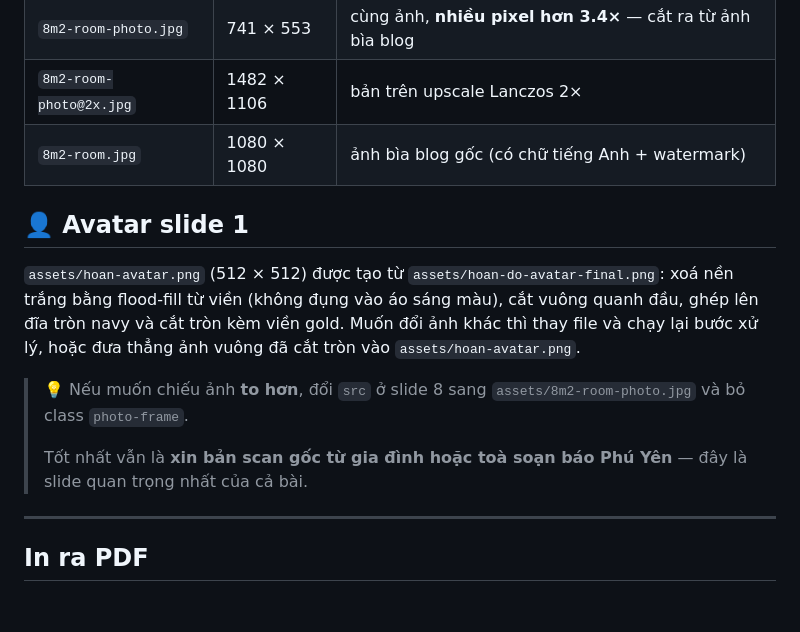
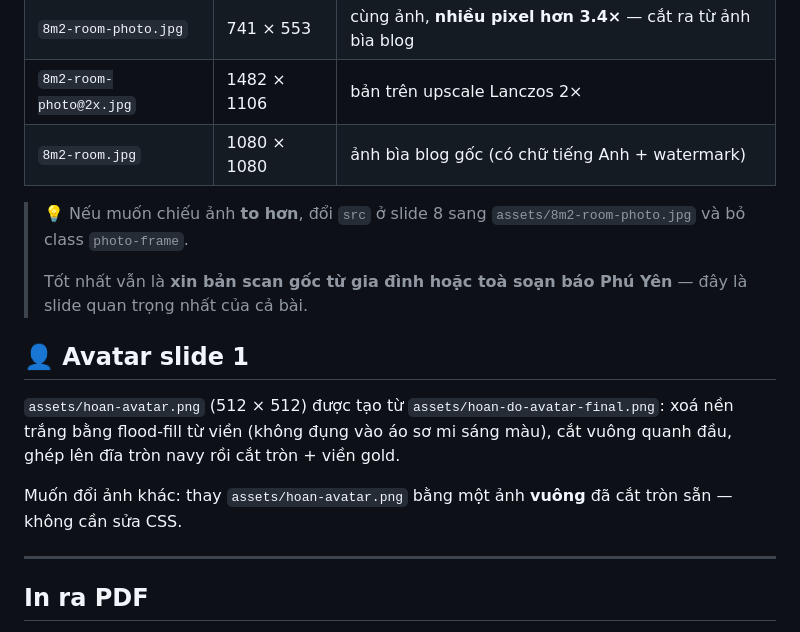
Before and after one commit to ngochoan1011/vcpa-august-2026, a Markdown page: README.md, the part around the change. Rendered like a GitHub page; blank space fills up the shorter version.

Commit message:
Sắp xếp lại mục ảnh trong README
Ghi chú về ảnh phòng trọ bị mục avatar chèn ngang, tách khỏi bảng nó
đang giải thích.

Co-Authored-By: Claude Opus 5 <noreply@anthropic.com>

```diff
--- a/README.md
+++ b/README.md
@@ -82,13 +82,15 @@ Vì ảnh rất nhỏ, slide cố ý trình bày nó **nhỏ như một tấm
 | `8m2-room-photo@2x.jpg` | 1482 × 1106 | bản trên upscale Lanczos 2× |
 | `8m2-room.jpg` | 1080 × 1080 | ảnh bìa blog gốc (có chữ tiếng Anh + watermark) |
 
-## 👤 Avatar slide 1
-
-`assets/hoan-avatar.png` (512 × 512) được tạo từ `assets/hoan-do-avatar-final.png`: xoá nền trắng bằng flood-fill từ viền (không đụng vào áo sáng màu), cắt vuông quanh đầu, ghép lên đĩa tròn navy và cắt tròn kèm viền gold. Muốn đổi ảnh khác thì thay file và chạy lại bước xử lý, hoặc đưa thẳng ảnh vuông đã cắt tròn vào `assets/hoan-avatar.png`.
-
 > 💡 Nếu muốn chiếu ảnh **to hơn**, đổi `src` ở slide 8 sang `assets/8m2-room-photo.jpg` và bỏ class `photo-frame`.
 >
 > Tốt nhất vẫn là **xin bản scan gốc từ gia đình hoặc toà soạn báo Phú Yên** — đây là slide quan trọng nhất của cả bài.
+
+## 👤 Avatar slide 1
+
+`assets/hoan-avatar.png` (512 × 512) được tạo từ `assets/hoan-do-avatar-final.png`: xoá nền trắng bằng flood-fill từ viền (không đụng vào áo sơ mi sáng màu), cắt vuông quanh đầu, ghép lên đĩa tròn navy rồi cắt tròn + viền gold.
+
+Muốn đổi ảnh khác: thay `assets/hoan-avatar.png` bằng một ảnh **vuông** đã cắt tròn sẵn — không cần sửa CSS.
 
 ---
 
```
